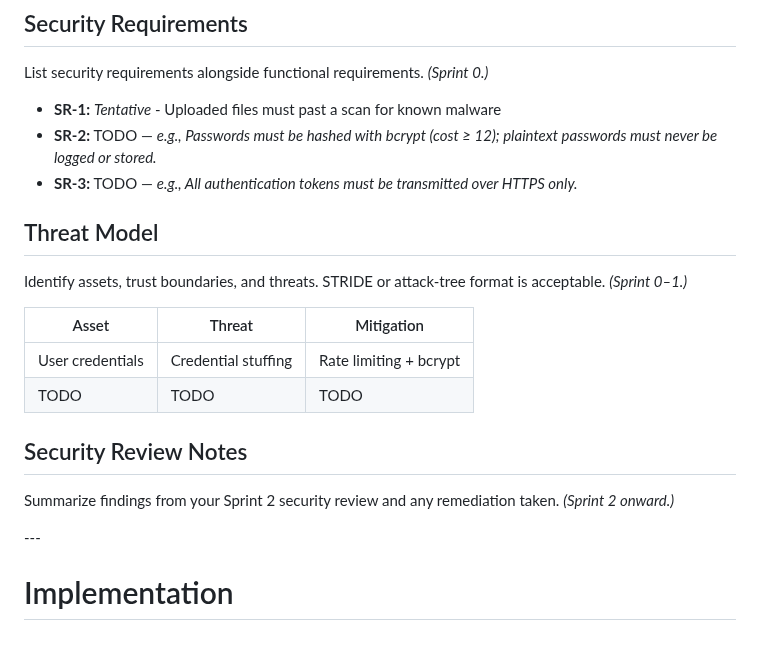
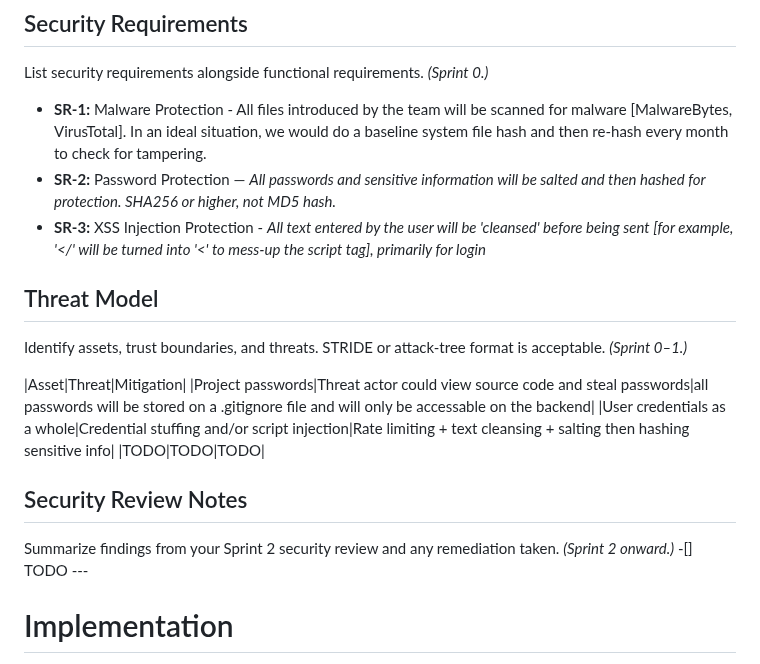
Before and after one commit to uc-se-sm26-team10/uc-se-sm26-team10.github.io, a Markdown page: README.md, the part around the change. Drawn GitHub-style.

Commit message:
security readme done i think

```diff
--- a/README.md
+++ b/README.md
@@ -136,23 +136,23 @@ This section documents how your team applies the **Secure Software Development L
 
 List security requirements alongside functional requirements. *(Sprint 0.)*
 
-* **SR-1:** *Tentative* - Uploaded files must past a scan for known malware
-* **SR-2:** TODO — *e.g., Passwords must be hashed with bcrypt (cost ≥ 12); plaintext passwords must never be logged or stored.*
-* **SR-3:** TODO — *e.g., All authentication tokens must be transmitted over HTTPS only.*
+* **SR-1:** Malware Protection - All files introduced by the team will be scanned for malware [MalwareBytes, VirusTotal]. In an ideal situation, we would do a baseline system file hash and then re-hash every month to check for tampering.
+* **SR-2:** Password Protection — *All passwords and sensitive information will be salted and then hashed for protection. SHA256 or higher, not MD5 hash.*
+* **SR-3:** XSS Injection Protection - *All text entered by the user will be 'cleansed' before being sent [for example, '</' will be turned into '<' to mess-up the script tag], primarily for login*
 
 ## Threat Model
 
 Identify assets, trust boundaries, and threats. STRIDE or attack-tree format is acceptable. *(Sprint 0–1.)*
 
 |Asset|Threat|Mitigation|
-|-|-|-|
-|User credentials|Credential stuffing|Rate limiting + bcrypt|
+|Project passwords|Threat actor could view source code and steal passwords|all passwords will be stored on a .gitignore file and will only be accessable on the backend|
+|User credentials as a whole|Credential stuffing and/or script injection|Rate limiting + text cleansing + salting then hashing sensitive info|
 |TODO|TODO|TODO|
 
 ## Security Review Notes
 
 Summarize findings from your Sprint 2 security review and any remediation taken. *(Sprint 2 onward.)*
-
+-[] TODO
 \---
 
 # Implementation
```
